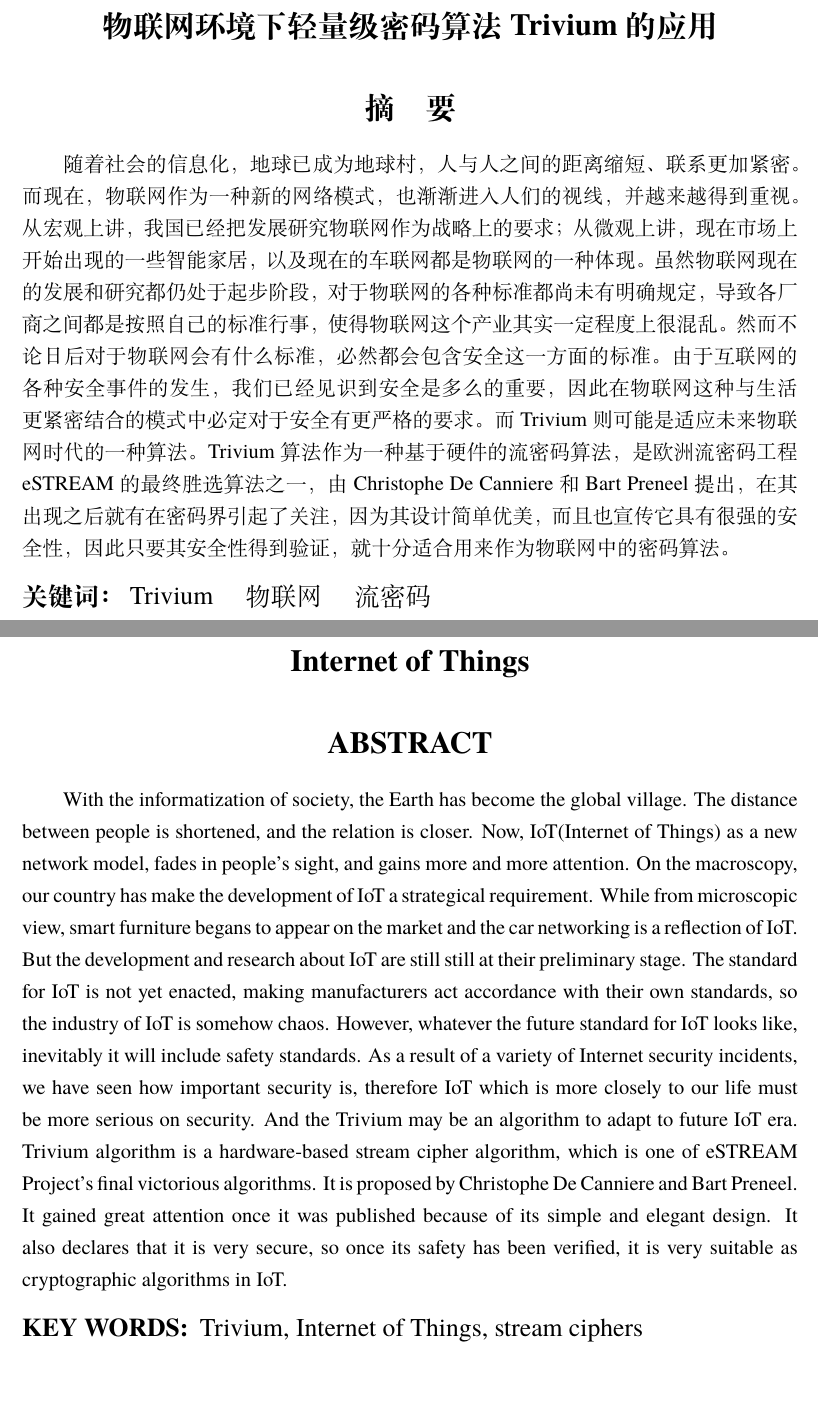
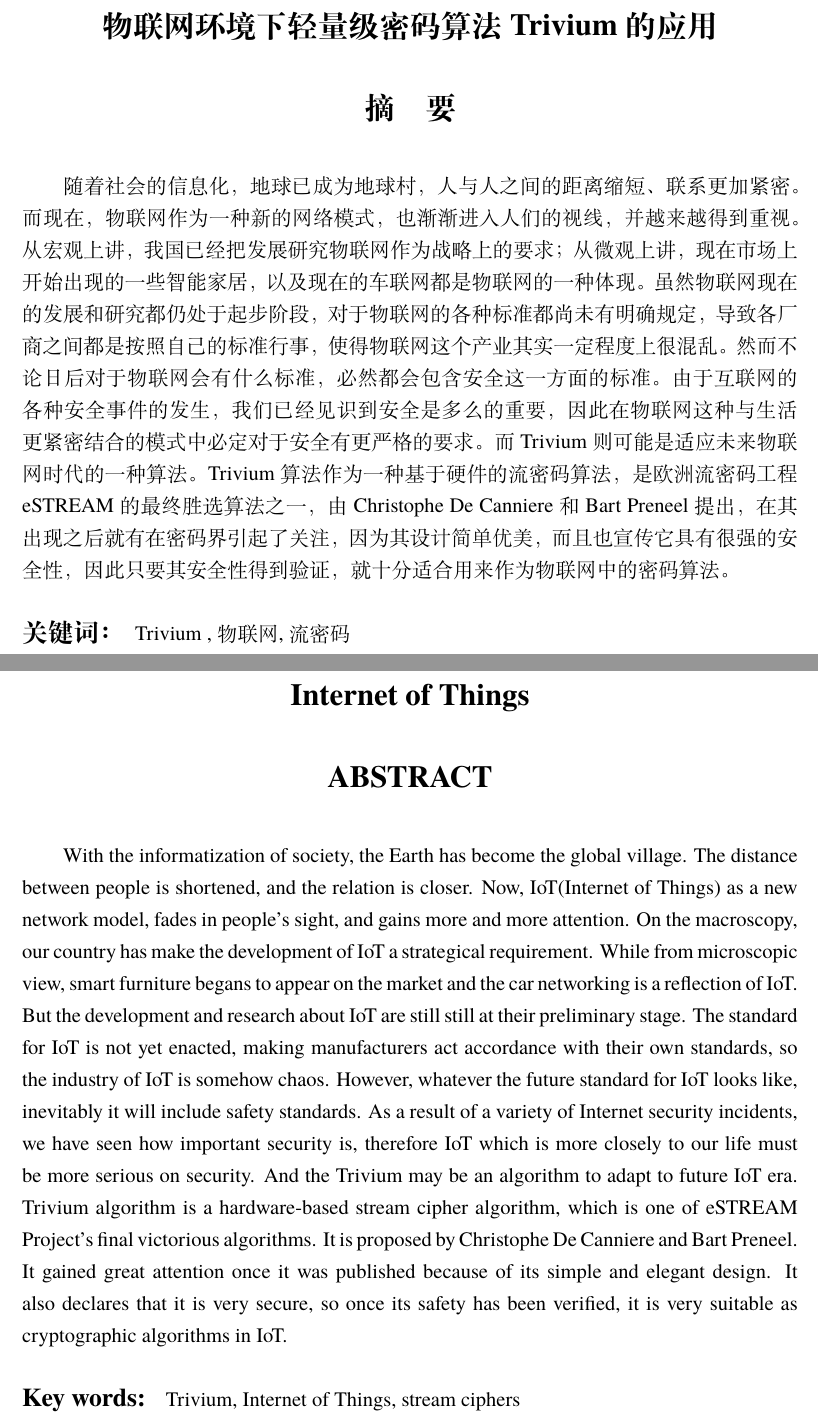
Before and after one commit to fengkuangxiaxia/essay, a LaTeX thesis (thesis.tex, which reads sjtuthesis.cfg, sjtuthesis.cls, tex/abstract.tex): two parts of pages 4 and 5 of 59 before the commit and two parts of pages 4 and 5 of 60 after it, joined at a grey line, cut so that both start at the same text, the shorter picture padded with empty space. Compiled offline with XeLaTeX; a missing font is replaced by an installed copy or a similar font.

Commit message:
修改以贴合word模板

```diff
--- a/sjtuthesis.cfg
+++ b/sjtuthesis.cfg
@@ -81,7 +81,7 @@
 \def\sjtu@label@abstract{摘~~~~要}
 \def\sjtu@label@englishabstract{ABSTRACT}
 \def\sjtu@label@keywords{关键词：}
-\def\sjtu@label@englishkeywords{KEY WORDS:~}
+\def\sjtu@label@englishkeywords{Key words:~}
 
 %% labels in the summary
 \def\sjtu@label@summary{全文总结}
--- a/sjtuthesis.cls
+++ b/sjtuthesis.cls
@@ -130,7 +130,7 @@
 \CTEXsetup[nameformat={\Large\bfseries}]{chapter}
 \CTEXsetup[titleformat={\Large\bfseries}]{chapter}
 \CTEXsetup[beforeskip={15\p@}]{chapter}
-\CTEXsetup[afterskip={12\p@}]{chapter}
+\CTEXsetup[afterskip={25\p@}]{chapter}
 % Title Settings at the section Level
 \CTEXsetup[format={\large\bfseries}]{section}
 \CTEXsetup[beforeskip={-3ex \@plus -1ex \@minus -.2ex}]{section}
@@ -508,12 +508,12 @@
 
 % 中英文摘要
 \newenvironment{abstract}{\chapter*{\sjtu@value@title\vskip 20pt\sjtu@label@abstract}\markboth{\sjtu@label@abstract}{}}{}
-\newcommand\keywords[1]{\vspace{2ex}\noindent{\bf\large \sjtu@label@keywords} #1}
+\newcommand\keywords[1]{~\\\vspace{2ex}\noindent{\bf\large \sjtu@label@keywords} #1}
 \newenvironment{englishabstract}{\chapter*{\sjtu@value@englishtitle\vskip 20pt\bfseries \sjtu@label@englishabstract}\markboth{\sjtu@label@englishabstract}{}}{}
-\newcommand\englishkeywords[1]{\vspace{2ex}\noindent{\bf\large \sjtu@label@englishkeywords} #1}
+\newcommand\englishkeywords[1]{~\\\vspace{2ex}\noindent{\bf\large \sjtu@label@englishkeywords} #1}
 
 \renewcommand\tableofcontents{%
-  \chapter*{\contentsname}
+  \chapter*{\contentsname} \vskip -20 pt
   \@mkboth{\MakeUppercase\contentsname}{\MakeUppercase\contentsname}%
   \@starttoc{toc}%
 }
@@ -610,7 +610,8 @@
   {}
 
 \newenvironment{summary}
-{\chapter*{\sjtu@label@summary\markboth{\sjtu@label@summary}{}}\addcontentsline{toc}{chapter}{\sjtu@label@summary}
+{%\chapter*{\sjtu@label@summary\markboth{\sjtu@label@summary}{}}\addcontentsline{toc}{chapter}{\sjtu@label@summary}
+	\chapter{\sjtu@label@summary}
 }{}
 
 \newenvironment{symbolnote}{\chapter{\sjtu@label@symbolnote}}{}
@@ -655,11 +656,11 @@
 	}
 
 
-	\chapter*{\normalfont\zihao{3}\bf\textsc\sjtu@value@englishtitle\vskip 20pt}
+	\chapter*{\normalfont\zihao{3}\bf\textsc\sjtu@value@englishtitle}
 	\setcounter{page}{1}
 }
-{\label{bigabstractlast}}
-\clearpage
+{\label{bigabstractlast}\clearpage}
+
 
 \endinput
 
--- a/tex/abstract.tex
+++ b/tex/abstract.tex
@@ -7,7 +7,7 @@
 随着社会的信息化，地球已成为地球村，人与人之间的距离缩短、联系更加紧密。而现在，物联网作为一种新的网络模式，也渐渐进入人们的视线，并越来越得到重视。从宏观上讲，我国已经把发展研究物联网作为战略上的要求；从微观上讲，现在市场上开始出现的一些智能家居，以及现在的车联网都是物联网的一种体现。虽然物联网现在的发展和研究都仍处于起步阶段，对于物联网的各种标准都尚未有明确规定，导致各厂商之间都是按照自己的标准行事，使得物联网这个产业其实一定程度上很混乱。然而不论日后对于物联网会有什么标准，必然都会包含安全这一方面的标准。由于互联网的各种安全事件的发生，我们已经见识到安全是多么的重要，因此在物联网这种与生活更紧密结合的模式中必定对于安全有更严格的要求。而Trivium则可能是适应未来物联网时代的一种算法。
 Trivium算法作为一种基于硬件的流密码算法，是欧洲流密码工程eSTREAM的最终胜选算法之一，由Christophe De Canniere和Bart Preneel提出，在其出现之后就有在密码界引起了关注，因为其设计简单优美，而且也宣传它具有很强的安全性，因此只要其安全性得到验证，就十分适合用来作为物联网中的密码算法。
 
-\keywords{\large Trivium \quad 物联网 \quad 流密码}
+\keywords{ Trivium , 物联网 , 流密码}
 \end{abstract}
 
 \begin{englishabstract}
@@ -15,5 +15,5 @@ Trivium算法作为一种基于硬件的流密码算法，是欧洲流密码工
 With the informatization of society, the Earth has become the global village. The distance between people is shortened, and the relation is closer. Now, IoT(Internet of Things) as a new network model, fades in people's sight, and gains more and more attention. On the macroscopy, our country has make the development of IoT a strategical requirement. While from microscopic view, smart furniture begans to appear on the market and the car networking is a reflection of IoT. But the development and research about IoT are still still at their preliminary stage. The standard for IoT is not yet enacted, making manufacturers act accordance with their own standards, so the industry of IoT is somehow chaos. However, whatever the future standard for IoT looks like, inevitably it will include safety standards. As a result of a variety of Internet security incidents, we have seen how important security is, therefore IoT which is more closely to our life must be more serious on security. And the Trivium may be an algorithm to adapt to future IoT era.
 Trivium algorithm is a hardware-based stream cipher algorithm, which is one of eSTREAM Project's final victorious algorithms. It is proposed by Christophe De Canniere and Bart Preneel. It gained great attention once it was published because of its simple and elegant design. It also declares that it is very secure, so once its safety has been verified, it is very suitable as cryptographic algorithms in IoT.
 
-\englishkeywords{\large Trivium, Internet of Things, stream ciphers}
+\englishkeywords{ Trivium, Internet of Things, stream ciphers}
 \end{englishabstract}
```
